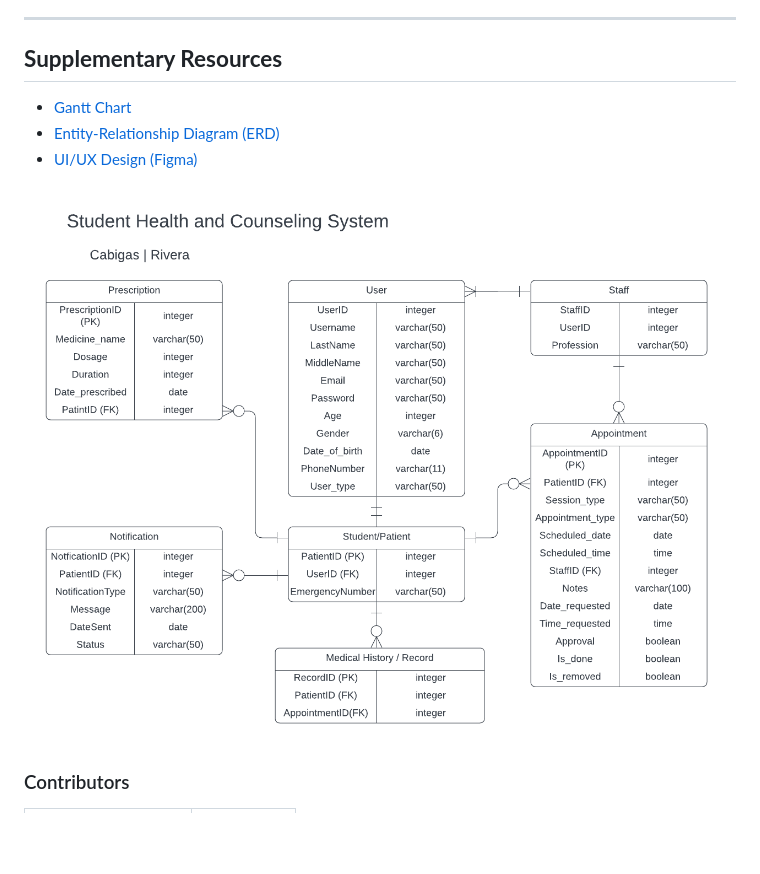
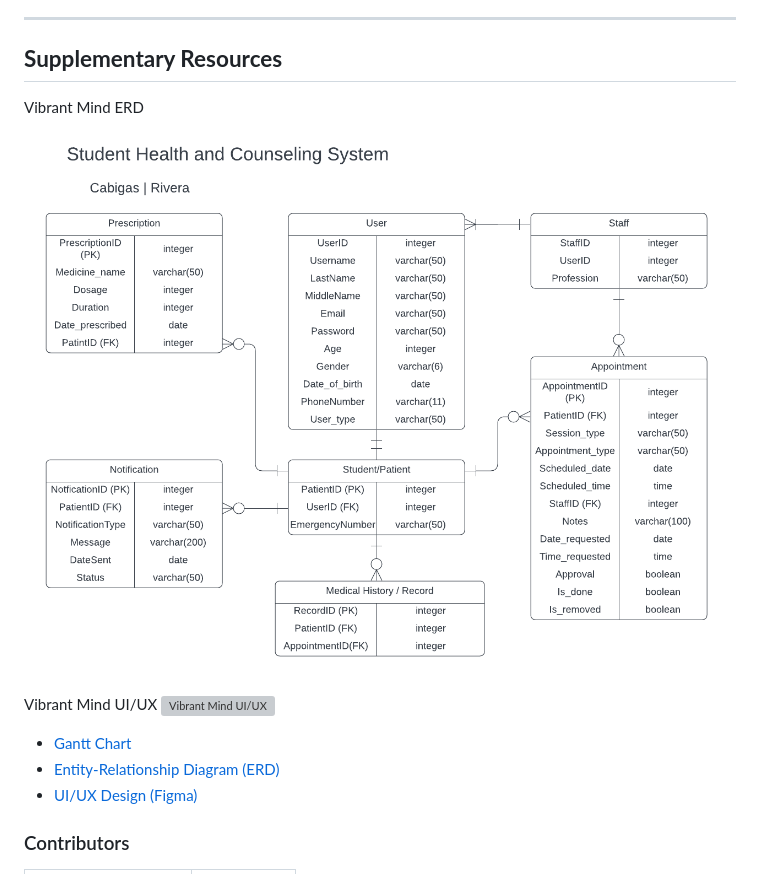
Before and after one commit to DioneCabigas/Student-Health-and-Counseling-System-, a Markdown page: README.md, the part around the change. Rendered like a GitHub page; blank space fills up the shorter version; grey boxes are pictures that could not be loaded.

```diff
--- a/README.md
+++ b/README.md
@@ -184,12 +184,16 @@ py manage.py runserver
 
 
 ## **Supplementary Resources**
+
+Vibrant Mind ERD
+![Vibrant Mind ERD](https://github.com/DioneCabigas/Student-Health-and-Counseling-System-/blob/master/Student%20Health%20and%20Counseling%20System.png)
+
+Vibrant Mind UI/UX
+![Vibrant Mind UI/UX](https://github.com/DioneCabigas/Student-Health-and-Counseling-System-/blob/master/%5BCSIT327%5D%20Student%20Health%20and%20Counseling%20System.png)
+
 - [Gantt Chart](https://docs.google.com/spreadsheets/d/18ITegzR5nr96ui4txSycWD-stPE5RqoX/edit?usp=sharing&ouid=117047969151162919748&rtpof=true&sd=true)
 - [Entity-Relationship Diagram (ERD)](https://lucid.app/lucidchart/4c74fb05-7fa0-48a1-a0f1-983c81edd9e9/edit?viewport_loc=-928%2C-525%2C3006%2C1393%2C0_0&invitationId=inv_808b98d7-743d-4fd5-a221-b876e825ee2d)
 - [UI/UX Design (Figma)](https://www.figma.com/design/V8Ndu64BYRfERFfN0XL3y5/%5BCSIT327%5D-Student-Health-and-Counseling-System?node-id=0-1&t=hXA9WwyIdoAZGIeb-1)
-
-![Vibrant Mind ERD](https://github.com/DioneCabigas/Student-Health-and-Counseling-System-/blob/master/Student%20Health%20and%20Counseling%20System.png)
-
 
 ### Contributors
 <table>
```
